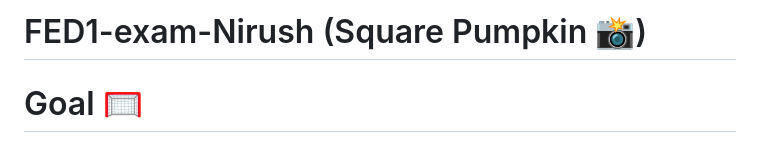
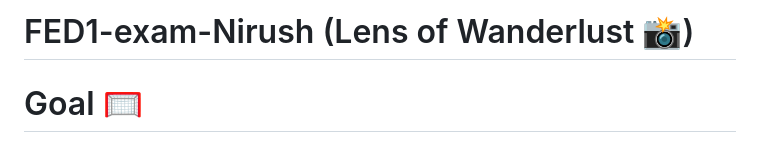
Before and after one commit to Nirush4/FED1-exam-Nirush, a Markdown page: README.md, the part around the change. Rendered like a GitHub page.

```diff
--- a/README.md
+++ b/README.md
@@ -1,4 +1,4 @@
-# FED1-exam-Nirush (Square Pumpkin 📸)
+# FED1-exam-Nirush (Lens of Wanderlust 📸)
 
 # Goal 🥅
 
```
